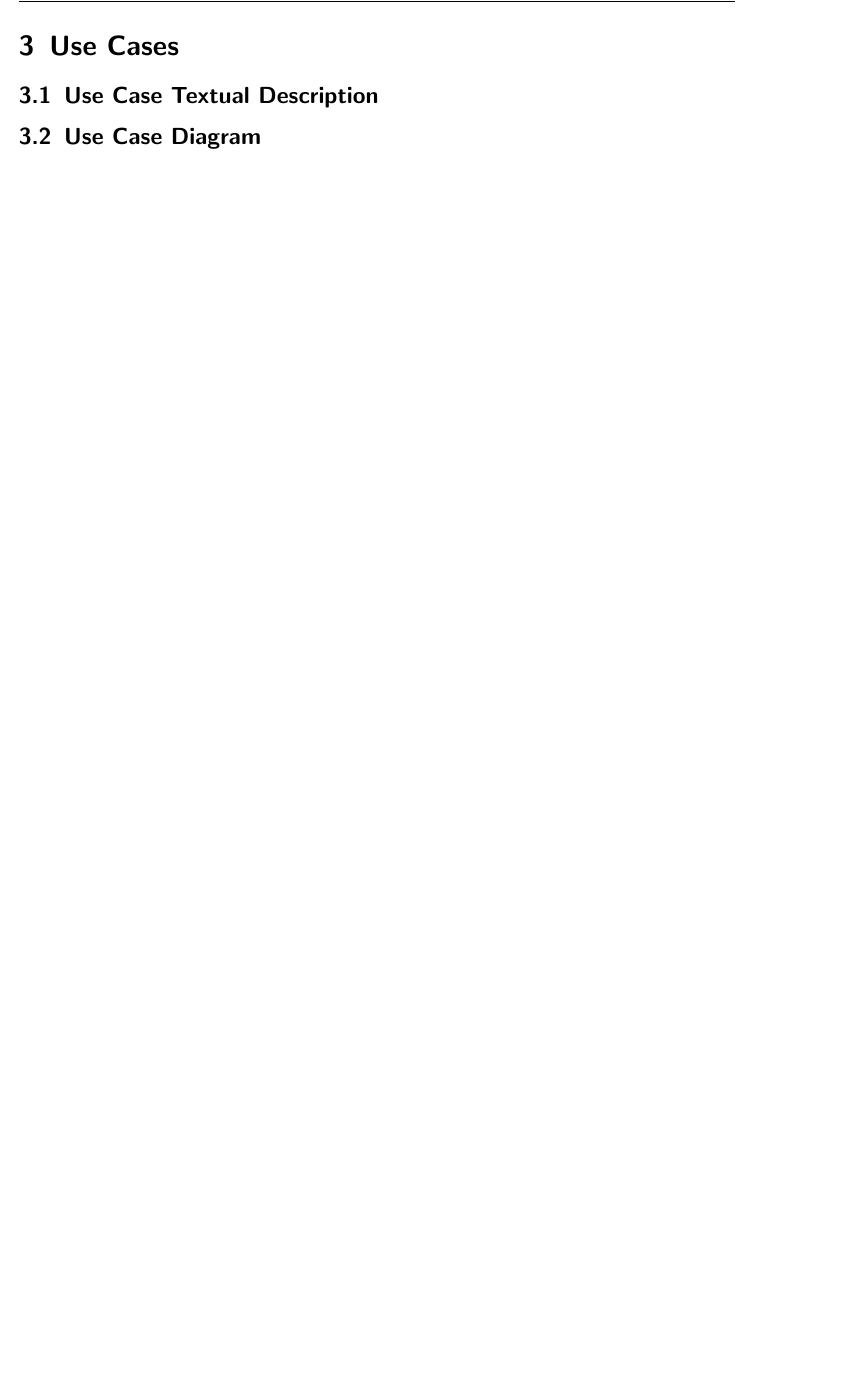
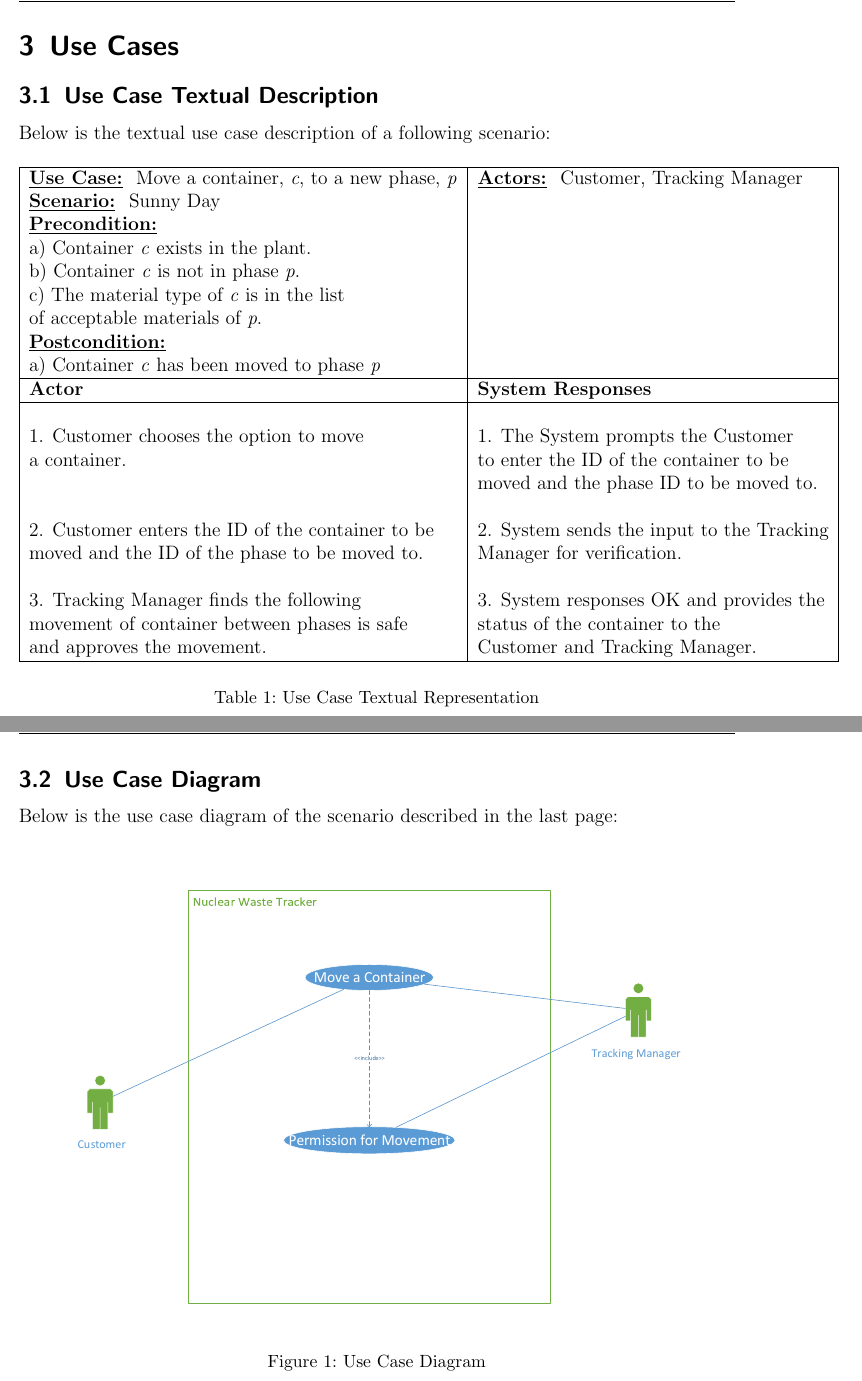
Before and after one commit to ssh24/EECS4312-Project, a LaTeX document (Latex/nuclear-waste-tracker.tex): part of page 7 of 9 before the commit and two parts of pages 7 and 8 of 10 after it, the two joined at a grey line, cut so that both start at the same text, the shorter picture padded with empty space. Compiled offline with pdfLaTeX; an older LaTeX class or package is replaced by its successor.

Commit message:
Add usecase textual desc & diagram

```diff
--- a/Latex/nuclear-waste-tracker.tex
+++ b/Latex/nuclear-waste-tracker.tex
@@ -100,8 +100,59 @@ Obviously when dealing with dangerous materials is very important to ensure that
 
 \subsection{Use Case Textual Description}
 
+Below is the textual use case description of a following scenario:
+
+
+\begin{table}[h]
+\begin{center}
+\begin{tabular}{|l|l|}
+\hline
+\textbf{\underline {Use Case:} } Move a container, \emph{c}, to a new phase, \emph{p} & \textbf {\underline {Actors:} } Customer, Tracking Manager
+\\ \textbf{\underline {Scenario:} } Sunny Day &
+\\ \textbf{\underline {Precondition:} } &
+\\ a) Container \emph{c} exists in the plant. &
+\\ b) Container \emph{c} is not in phase \emph{p}. &
+\\ c) The material type of \emph{c} is in the list &
+\\ of acceptable materials of \emph{p}. &
+\\ \textbf{\underline {Postcondition:} } &
+\\ a) Container \emph{c} has been moved to phase \emph{p} &
+
+\\ \hline
+\textbf{Actor} &  \textbf{System Responses}
+\\ \hline &
+
+\\ 1. Customer chooses the option to move & 1. The System prompts the Customer
+\\ a container. & to enter the ID of the container to be
+\\ & moved and the phase ID to be moved to.
+\\ &
+\\ 2. Customer enters the ID of the container to be & 2. System sends the input to the Tracking
+\\ moved and the ID of the phase to be moved to. & Manager for verification.
+\\ &
+\\ 3. Tracking Manager finds the following & 3. System responses OK and provides the
+\\ movement of container between phases is safe & status of the container to the
+\\ and approves the movement. & Customer and Tracking Manager.
+
+
+\\ \hline
+\end{tabular}
+\end{center}
+\caption {Use Case Textual Representation}
+\label{tbl:uctd}
+\end{table}
+
+
+\newpage
 \subsection{Use Case Diagram}
 
+Below is the use case diagram of the scenario described in the last page:
+\\
+\begin{figure}[!htb]
+\begin{center}
+\includegraphics[width=.9\textwidth]{images/move_container_uc.pdf}
+\end{center}
+\caption{Use Case Diagram}
+\label{fig:move_container_uc}
+\end{figure}
 
 \newpage
 \section{Acceptance Tests}
```
Also changed, not shown: Latex/images/context-diagram.pdf (deleted), Latex/images/incubator.png (deleted), Latex/images/isolette.png (deleted), Latex/images/mode-statechart.pdf (deleted), Latex/images/move_container_uc.pdf (added), Latex/images/proof.png (deleted), Latex/nuclear-waste-tracker.pdf, 3 other files.
